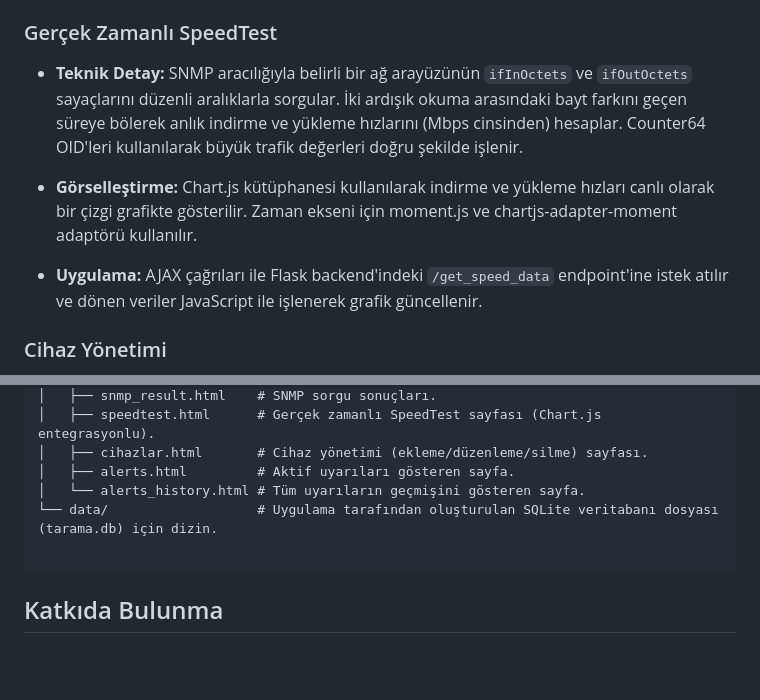
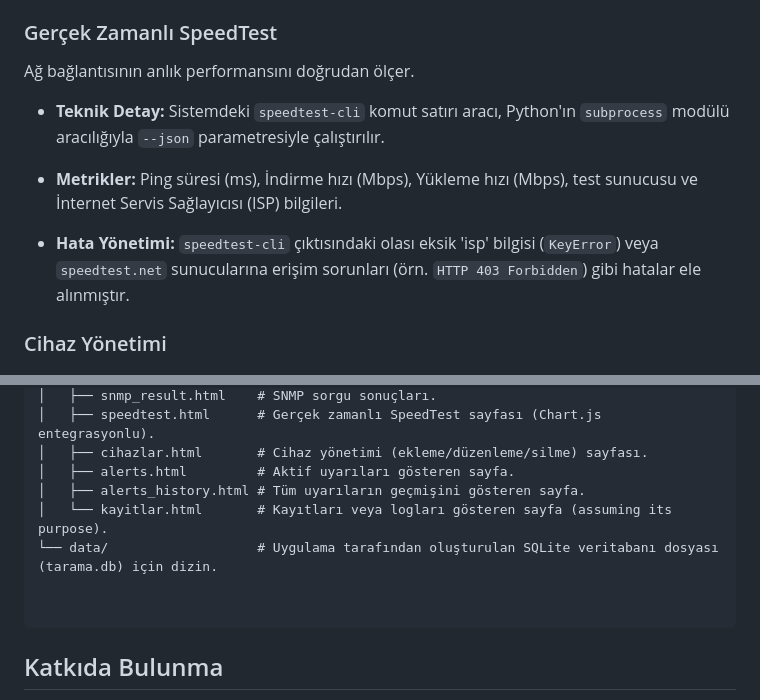
Before and after one commit to Kadirgrcan/Ulak-Network-Monitor, a Markdown page: README.md, 2 parts joined by grey strips. Rendered like a GitHub page; blank space fills up the shorter version.

Commit message:
README güncellendi

````diff
--- a/README.md
+++ b/README.md
@@ -60,11 +60,13 @@ Sisteme kayıtlı toplam cihaz sayısını, aktif uyarıların anlık sayısın
 
 ### Gerçek Zamanlı SpeedTest
 
--   **Teknik Detay:** SNMP aracılığıyla belirli bir ağ arayüzünün `ifInOctets` ve `ifOutOctets` sayaçlarını düzenli aralıklarla sorgular. İki ardışık okuma arasındaki bayt farkını geçen süreye bölerek anlık indirme ve yükleme hızlarını (Mbps cinsinden) hesaplar. Counter64 OID'leri kullanılarak büyük trafik değerleri doğru şekilde işlenir.
+Ağ bağlantısının anlık performansını doğrudan ölçer.
 
--   **Görselleştirme:** Chart.js kütüphanesi kullanılarak indirme ve yükleme hızları canlı olarak bir çizgi grafikte gösterilir. Zaman ekseni için moment.js ve chartjs-adapter-moment adaptörü kullanılır.
+-   **Teknik Detay:** Sistemdeki `speedtest-cli` komut satırı aracı, Python'ın `subprocess` modülü aracılığıyla `--json` parametresiyle çalıştırılır.
 
--   **Uygulama:** AJAX çağrıları ile Flask backend'indeki `/get_speed_data` endpoint'ine istek atılır ve dönen veriler JavaScript ile işlenerek grafik güncellenir.
+-   **Metrikler:** Ping süresi (ms), İndirme hızı (Mbps), Yükleme hızı (Mbps), test sunucusu ve İnternet Servis Sağlayıcısı (ISP) bilgileri.
+
+-   **Hata Yönetimi:**  `speedtest-cli` çıktısındaki olası eksik 'isp' bilgisi (`KeyError`) veya `speedtest.net` sunucularına erişim sorunları (örn. `HTTP 403 Forbidden`) gibi hatalar ele alınmıştır.
 
 
 ### Cihaz Yönetimi
@@ -254,8 +256,10 @@ Uygulama arayüzü oldukça sezgiseldir ve Bootstrap ile modern bir tasarıma sa
 │   ├── speedtest.html      # Gerçek zamanlı SpeedTest sayfası (Chart.js entegrasyonlu).
 │   ├── cihazlar.html       # Cihaz yönetimi (ekleme/düzenleme/silme) sayfası.
 │   ├── alerts.html         # Aktif uyarıları gösteren sayfa.
-│   └── alerts_history.html # Tüm uyarıların geçmişini gösteren sayfa.
+│   ├── alerts_history.html # Tüm uyarıların geçmişini gösteren sayfa.
+│   └── kayitlar.html       # Kayıtları veya logları gösteren sayfa (assuming its purpose).
 └── data/                   # Uygulama tarafından oluşturulan SQLite veritabanı dosyası (tarama.db) için dizin.
+
 
 ```
 
````
